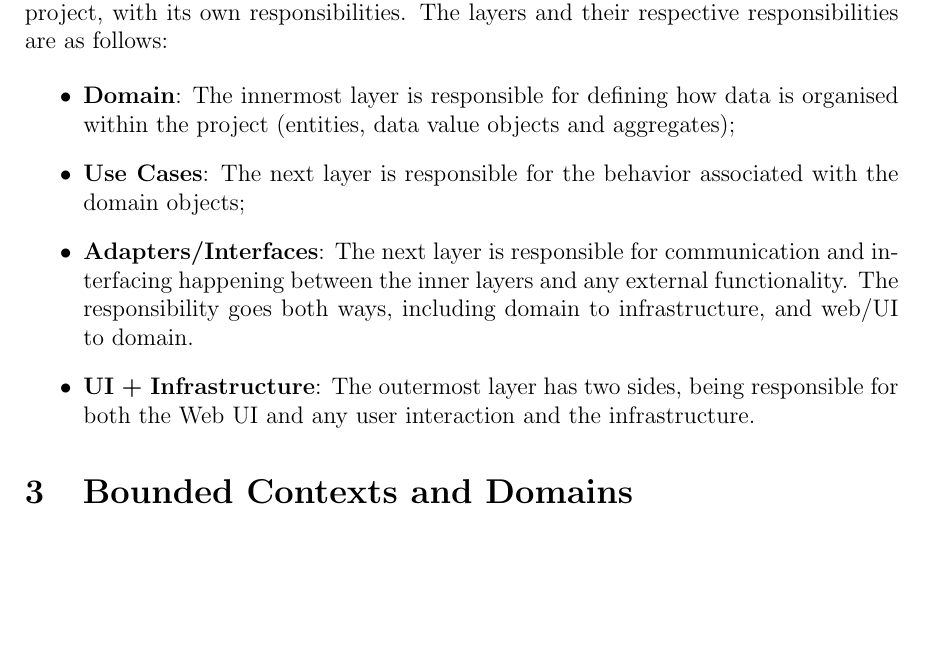
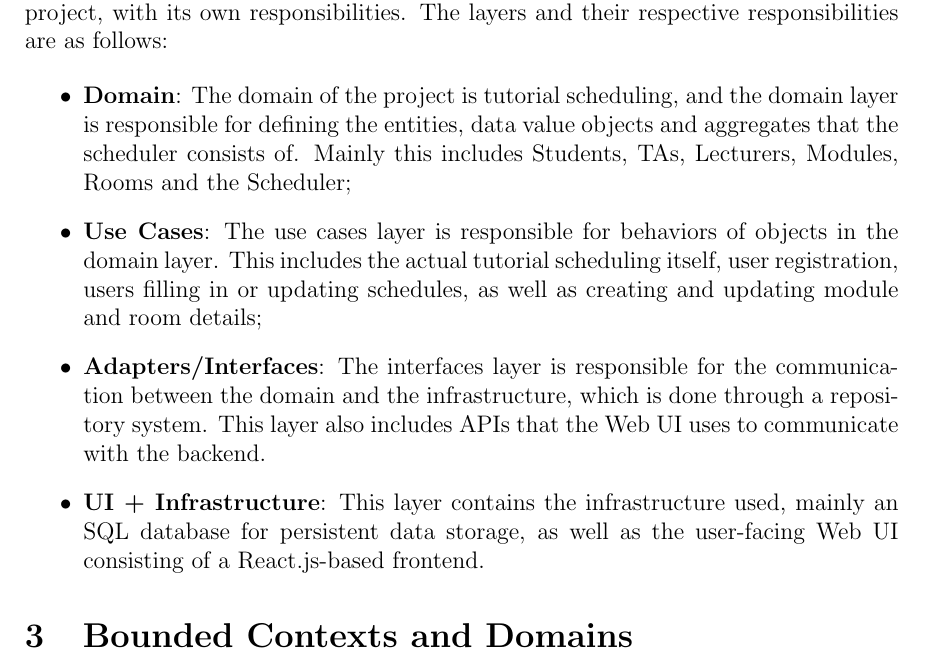
Before and after one commit to Linux-Tech-Tips/swe_2, a LaTeX problem sheet (org/assignments/assignment2/index.tex, which reads org/assignments/assignment2/layerResponsibilities.tex): part of page 2 of 2 before the commit and part of page 2 of 3 after it, cut so that both start at the same text, the shorter picture padded with empty space. Compiled offline with pdfLaTeX.

Commit message:
Added details to layer responsibility descriptions

```diff
--- a/org/assignments/assignment2/layerResponsibilities.tex
+++ b/org/assignments/assignment2/layerResponsibilities.tex
@@ -4,9 +4,8 @@ Each layer of the aforementioned Clean architecture covers a separate part of th
 The layers and their respective responsibilities are as follows:
 
 \begin{itemize}
-\item \textbf{Domain}: The innermost layer is responsible for defining how data is organised within the project (entities, data value objects and aggregates);
-\item \textbf{Use Cases}: The next layer is responsible for the behavior associated with the domain objects;
-\item \textbf{Adapters/Interfaces}: The next layer is responsible for communication and interfacing happening between the inner layers and any external functionality.
-        The responsibility goes both ways, including domain to infrastructure, and web/UI to domain.
-\item \textbf{UI + Infrastructure}: The outermost layer has two sides, being responsible for both the Web UI and any user interaction and the infrastructure.
+\item \textbf{Domain}: The domain of the project is tutorial scheduling, and the domain layer is responsible for defining the entities, data value objects and aggregates that the scheduler consists of. Mainly this includes Students, TAs, Lecturers, Modules, Rooms and the Scheduler;
+\item \textbf{Use Cases}: The use cases layer is responsible for behaviors of objects in the domain layer. This includes the actual tutorial scheduling itself, user registration, users filling in or updating schedules, as well as creating and updating module and room details;
+\item \textbf{Adapters/Interfaces}: The interfaces layer is responsible for the communication between the domain and the infrastructure, which is done through a repository system. This layer also includes APIs that the Web UI uses to communicate with the backend.
+\item \textbf{UI + Infrastructure}: This layer contains the infrastructure used, mainly an SQL database for persistent data storage, as well as the user-facing Web UI consisting of a React.js-based frontend.
 \end{itemize}
```
